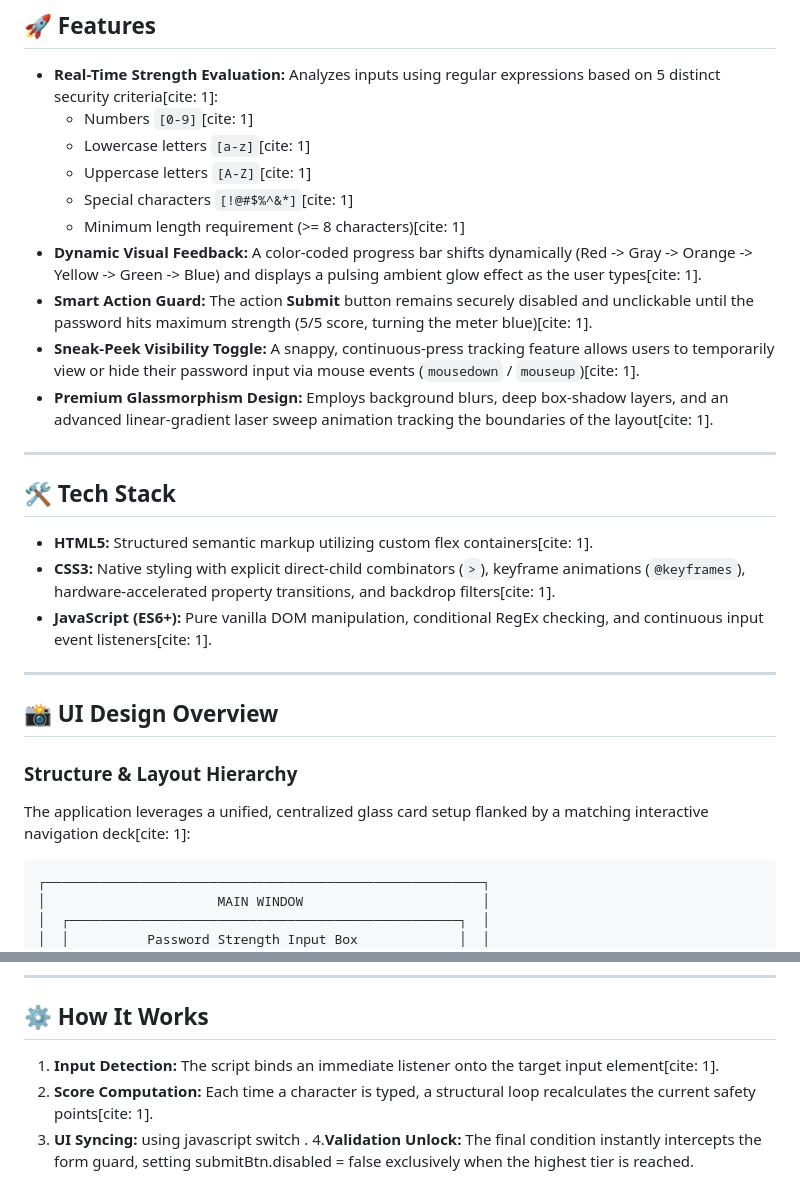
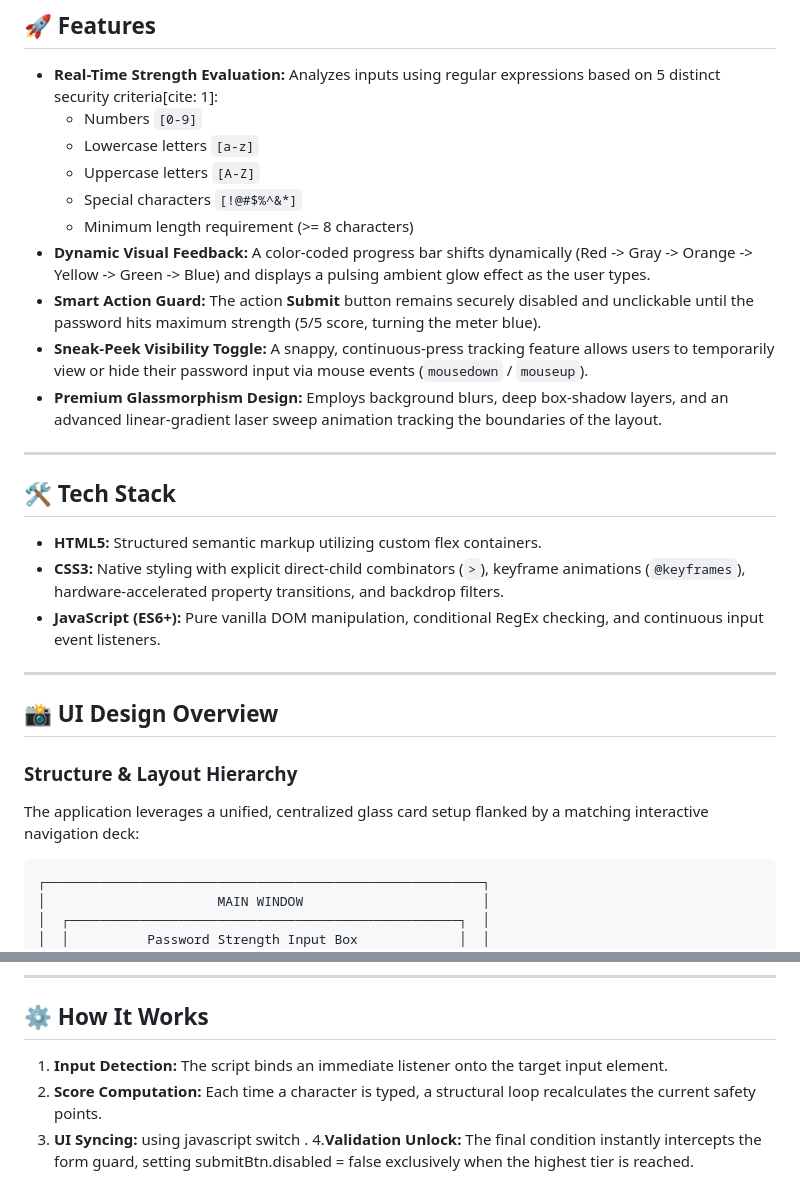
Before and after one commit to Elyasforghani/password-strength-check, a Markdown page: README.md, 2 parts joined by grey strips. Rendered like a GitHub page.

```diff
--- a/README.md
+++ b/README.md
@@ -7,30 +7,30 @@ A sleek, modern, single-page web utility designed to evaluate password security
 ## 🚀 Features
 
 * **Real-Time Strength Evaluation:** Analyzes inputs using regular expressions based on 5 distinct security criteria[cite: 1]:
-    * Numbers `[0-9]`[cite: 1]
-    * Lowercase letters `[a-z]`[cite: 1]
-    * Uppercase letters `[A-Z]`[cite: 1]
-    * Special characters `[!@#$%^&*]`[cite: 1]
-    * Minimum length requirement (>= 8 characters)[cite: 1]
-* **Dynamic Visual Feedback:** A color-coded progress bar shifts dynamically (Red -> Gray -> Orange -> Yellow -> Green -> Blue) and displays a pulsing ambient glow effect as the user types[cite: 1].
-* **Smart Action Guard:** The action **Submit** button remains securely disabled and unclickable until the password hits maximum strength (5/5 score, turning the meter blue)[cite: 1].
-* **Sneak-Peek Visibility Toggle:** A snappy, continuous-press tracking feature allows users to temporarily view or hide their password input via mouse events (`mousedown` / `mouseup`)[cite: 1].
-* **Premium Glassmorphism Design:** Employs background blurs, deep box-shadow layers, and an advanced linear-gradient laser sweep animation tracking the boundaries of the layout[cite: 1].
+    * Numbers `[0-9]`
+    * Lowercase letters `[a-z]`
+    * Uppercase letters `[A-Z]`
+    * Special characters `[!@#$%^&*]`
+    * Minimum length requirement (>= 8 characters)
+* **Dynamic Visual Feedback:** A color-coded progress bar shifts dynamically (Red -> Gray -> Orange -> Yellow -> Green -> Blue) and displays a pulsing ambient glow effect as the user types.
+* **Smart Action Guard:** The action **Submit** button remains securely disabled and unclickable until the password hits maximum strength (5/5 score, turning the meter blue).
+* **Sneak-Peek Visibility Toggle:** A snappy, continuous-press tracking feature allows users to temporarily view or hide their password input via mouse events (`mousedown` / `mouseup`).
+* **Premium Glassmorphism Design:** Employs background blurs, deep box-shadow layers, and an advanced linear-gradient laser sweep animation tracking the boundaries of the layout.
 
 ---
 
 ## 🛠️ Tech Stack
 
-* **HTML5:** Structured semantic markup utilizing custom flex containers[cite: 1].
-* **CSS3:** Native styling with explicit direct-child combinators (`>`), keyframe animations (`@keyframes`), hardware-accelerated property transitions, and backdrop filters[cite: 1].
-* **JavaScript (ES6+):** Pure vanilla DOM manipulation, conditional RegEx checking, and continuous input event listeners[cite: 1].
+* **HTML5:** Structured semantic markup utilizing custom flex containers.
+* **CSS3:** Native styling with explicit direct-child combinators (`>`), keyframe animations (`@keyframes`), hardware-accelerated property transitions, and backdrop filters.
+* **JavaScript (ES6+):** Pure vanilla DOM manipulation, conditional RegEx checking, and continuous input event listeners.
 
 ---
 
 ## 📸 UI Design Overview
 
 ### Structure & Layout Hierarchy
-The application leverages a unified, centralized glass card setup flanked by a matching interactive navigation deck[cite: 1]:
+The application leverages a unified, centralized glass card setup flanked by a matching interactive navigation deck:
 
     ┌────────────────────────────────────────────────────────┐
     │                      MAIN WINDOW                       │
@@ -47,8 +47,8 @@ The application leverages a unified, centralized glass card setup flanked by a m
 
 ## ⚙️ How It Works
 
-1. **Input Detection:** The script binds an immediate listener onto the target input element[cite: 1].
-2. **Score Computation:** Each time a character is typed, a structural loop recalculates the current safety points[cite: 1].
+1. **Input Detection:** The script binds an immediate listener onto the target input element.
+2. **Score Computation:** Each time a character is typed, a structural loop recalculates the current safety points.
 3. **UI Syncing:** using javascript switch
 .
 4.**Validation Unlock:** The final condition instantly intercepts the form guard, setting submitBtn.disabled = false exclusively when the highest tier is reached.
```
